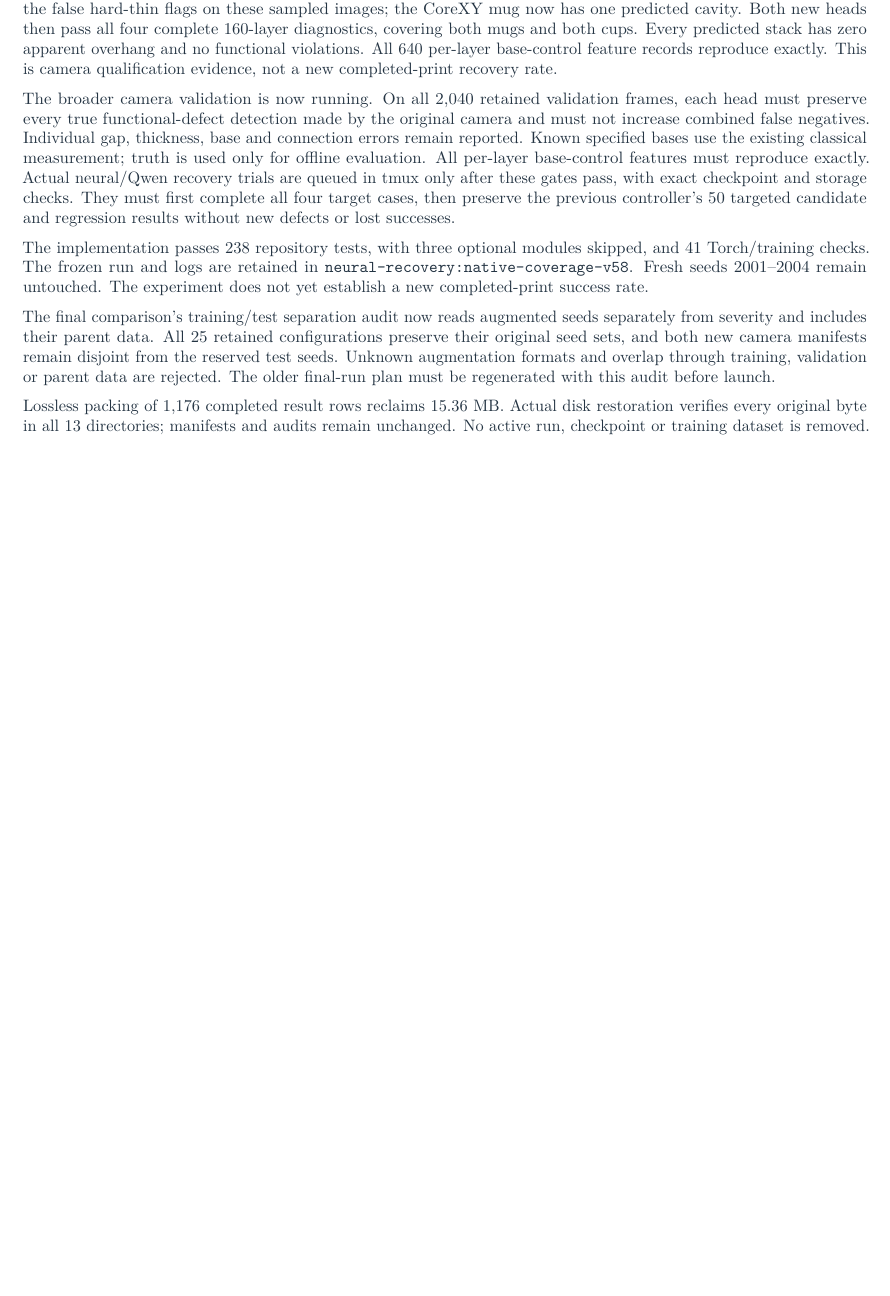
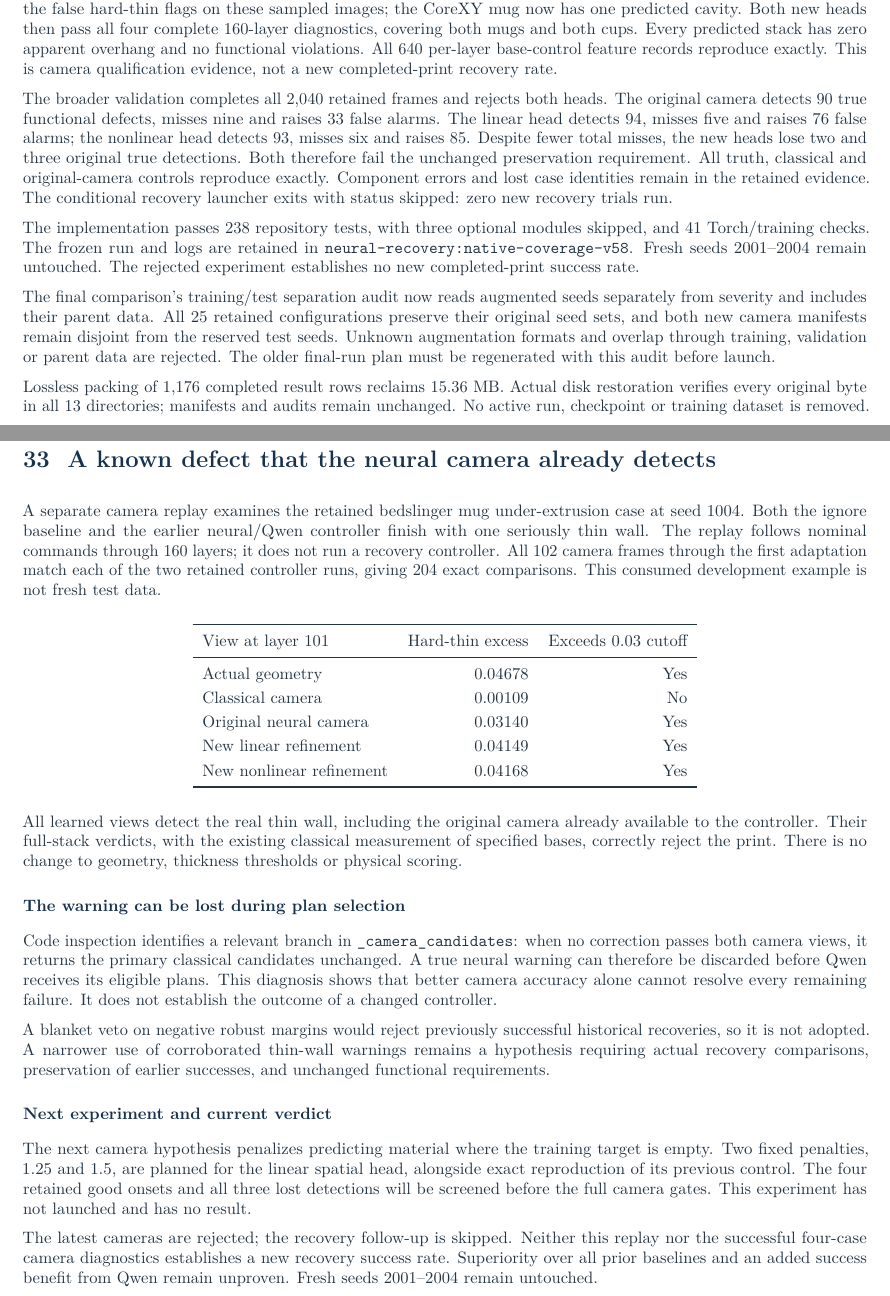
Before and after one commit to 3D-Printing-Failure-Detection/failure-detection, a LaTeX document (docs/report.tex): part of page 33 of 33 before the commit and two parts of pages 33 and 34 of 34 after it, the two joined at a grey line, cut so that both start at the same text, the shorter picture padded with empty space. Compiled offline with pdfLaTeX.

Commit message:
Record rejected camera qualification and diagnose retained defect

```diff
--- a/docs/report.tex
+++ b/docs/report.tex
@@ -2144,21 +2144,20 @@ predicted stack has zero apparent overhang and no functional violations. All
 640 per-layer base-control feature records reproduce exactly. This is camera
 qualification evidence, not a new completed-print recovery rate.
 
-The broader camera validation is now running. On all 2,040 retained validation
-frames, each head must preserve every true
-functional-defect detection made by the original camera and must not increase
-combined false negatives. Individual gap, thickness, base and connection errors
-remain reported. Known specified bases use the existing classical measurement;
-truth is used only for offline evaluation. All per-layer base-control features
-must reproduce exactly. Actual neural/Qwen recovery trials are queued in tmux
-only after these gates pass, with exact checkpoint and storage checks. They must
-first complete all four target cases, then preserve the previous controller's
-50 targeted candidate and regression results without new defects or lost successes.
+The broader validation completes all 2,040 retained frames and rejects both
+heads. The original camera detects 90 true functional defects, misses nine and
+raises 33 false alarms. The linear head detects 94, misses five and raises 76
+false alarms; the nonlinear head detects 93, misses six and raises 85. Despite
+fewer total misses, the new heads lose two and three original true detections.
+Both therefore fail the unchanged preservation requirement. All truth,
+classical and original-camera controls reproduce exactly. Component errors and
+lost case identities remain in the retained evidence. The conditional recovery
+launcher exits with status skipped: zero new recovery trials run.
 
 The implementation passes 238 repository tests, with three optional modules
 skipped, and 41 Torch/training checks. The frozen run and logs are retained in
 \code{neural-recovery:native-coverage-v58}. Fresh seeds 2001--2004 remain untouched.
-The experiment does not yet establish a new completed-print success rate.
+The rejected experiment establishes no new completed-print success rate.
 
 The final comparison's training/test separation audit now reads augmented seeds
 separately from severity and includes their parent data. All 25 retained
@@ -2171,4 +2170,57 @@ Lossless packing of 1,176 completed result rows reclaims 15.36 MB. Actual disk
 restoration verifies every original byte in all 13 directories; manifests and
 audits remain unchanged. No active run, checkpoint or training dataset is removed.
 
+\clearpage
+\section{A known defect that the neural camera already detects}
+A separate camera replay examines the retained bedslinger mug under-extrusion
+case at seed 1004. Both the ignore baseline and the earlier neural/Qwen controller
+finish with one seriously thin wall. The replay follows nominal commands through
+160 layers; it does not run a recovery controller. All 102 camera frames through
+the first adaptation match each of the two retained controller runs, giving 204
+exact comparisons. This consumed development example is not fresh test data.
+
+\begin{center}
+\begin{tabular}{lrr}
+\toprule
+View at layer 101 & Hard-thin excess & Exceeds 0.03 cutoff\\
+\midrule
+Actual geometry & 0.04678 & Yes\\
+Classical camera & 0.00109 & No\\
+Original neural camera & 0.03140 & Yes\\
+New linear refinement & 0.04149 & Yes\\
+New nonlinear refinement & 0.04168 & Yes\\
+\bottomrule
+\end{tabular}
+\end{center}
+
+All learned views detect the real thin wall, including the original camera
+already available to the controller. Their full-stack verdicts, with the
+existing classical measurement of specified bases, correctly reject the print.
+There is no change to geometry, thickness thresholds or physical scoring.
+
+\subsection*{The warning can be lost during plan selection}
+Code inspection identifies a relevant branch in \code{_camera_candidates}:
+when no correction passes both camera views, it returns the primary classical
+candidates unchanged. A true neural warning can therefore be discarded before
+Qwen receives its eligible plans. This diagnosis shows that better camera
+accuracy alone cannot resolve every remaining failure. It does not establish
+the outcome of a changed controller.
+
+A blanket veto on negative robust margins would reject previously successful
+historical recoveries, so it is not adopted. A narrower use of corroborated
+thin-wall warnings remains a hypothesis requiring actual recovery comparisons,
+preservation of earlier successes, and unchanged functional requirements.
+
+\subsection*{Next experiment and current verdict}
+The next camera hypothesis penalizes predicting material where the training
+target is empty. Two fixed penalties, 1.25 and 1.5, are planned for the linear
+spatial head, alongside exact reproduction of its previous control. The four
+retained good onsets and all three lost detections will be screened before the
+full camera gates. This experiment has not launched and has no result.
+
+The latest cameras are rejected; the recovery follow-up is skipped. Neither
+this replay nor the successful four-case camera diagnostics establishes a new
+recovery success rate. Superiority over all prior baselines and an added success
+benefit from Qwen remain unproven. Fresh seeds 2001--2004 remain untouched.
+
 \end{document}
```
Also changed, not shown: docs/neural-recovery-plan.md (+53 -11 lines), README.md, report.pdf, 15 other files.
